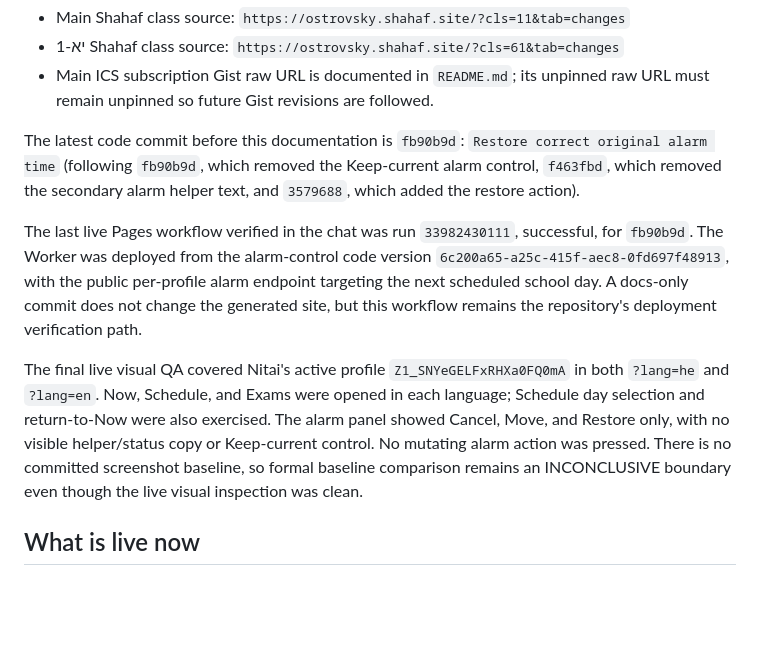
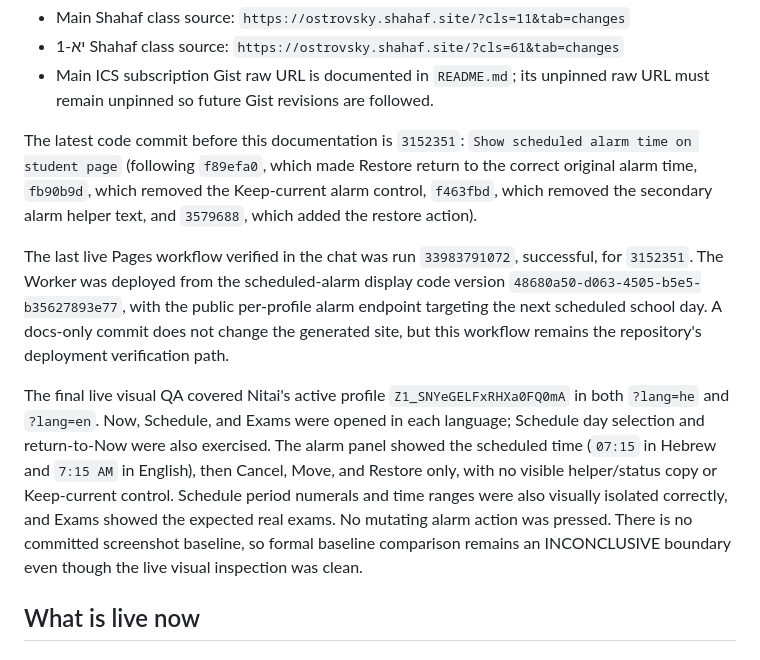
Before and after one commit to epicori09-cmyk/shahaf-schedule-sync, a Markdown page: HANDOFF_NEXT_AGENT.md, the part around the change. Rendered like a GitHub page; blank space fills up the shorter version.

Commit message:
Document scheduled alarm display QA

```diff
--- a/HANDOFF_NEXT_AGENT.md
+++ b/HANDOFF_NEXT_AGENT.md
@@ -66,26 +66,29 @@ Source pages:
 - Main ICS subscription Gist raw URL is documented in `README.md`; its
   unpinned raw URL must remain unpinned so future Gist revisions are followed.
 
-The latest code commit before this documentation is `fb90b9d`:
-`Restore correct original alarm time` (following `fb90b9d`, which removed the
+The latest code commit before this documentation is `3152351`:
+`Show scheduled alarm time on student page` (following `f89efa0`, which made
+Restore return to the correct original alarm time, `fb90b9d`, which removed the
 Keep-current alarm control, `f463fbd`, which removed the secondary alarm helper
 text, and `3579688`, which added the restore action).
 
-The last live Pages workflow verified in the chat was run `33982430111`,
-successful, for `fb90b9d`. The Worker was deployed from the alarm-control code
-version `6c200a65-a25c-415f-aec8-0fd697f48913`, with the public per-profile
-alarm endpoint targeting the next scheduled school day. A docs-only commit
-does not change the generated site, but this workflow remains the repository's
-deployment verification path.
+The last live Pages workflow verified in the chat was run `33983791072`,
+successful, for `3152351`. The Worker was deployed from the scheduled-alarm
+display code version `48680a50-d063-4505-b5e5-b35627893e77`, with the public
+per-profile alarm endpoint targeting the next scheduled school day. A
+docs-only commit does not change the generated site, but this workflow remains
+the repository's deployment verification path.
 
 The final live visual QA covered Nitai's active profile
 `Z1_SNYeGELFxRHXa0FQ0mA` in both `?lang=he` and `?lang=en`. Now, Schedule, and
 Exams were opened in each language; Schedule day selection and return-to-Now
-were also exercised. The alarm panel showed Cancel, Move, and Restore only,
-with no visible helper/status copy or Keep-current control. No mutating alarm
-action was pressed. There is no committed screenshot baseline, so formal
-baseline comparison remains an INCONCLUSIVE boundary even though the live
-visual inspection was clean.
+were also exercised. The alarm panel showed the scheduled time (`07:15` in
+Hebrew and `7:15 AM` in English), then Cancel, Move, and Restore only, with no
+visible helper/status copy or Keep-current control. Schedule period numerals
+and time ranges were also visually isolated correctly, and Exams showed the
+expected real exams. No mutating alarm action was pressed. There is no
+committed screenshot baseline, so formal baseline comparison remains an
+INCONCLUSIVE boundary even though the live visual inspection was clean.
 
 ## What is live now
 
```
